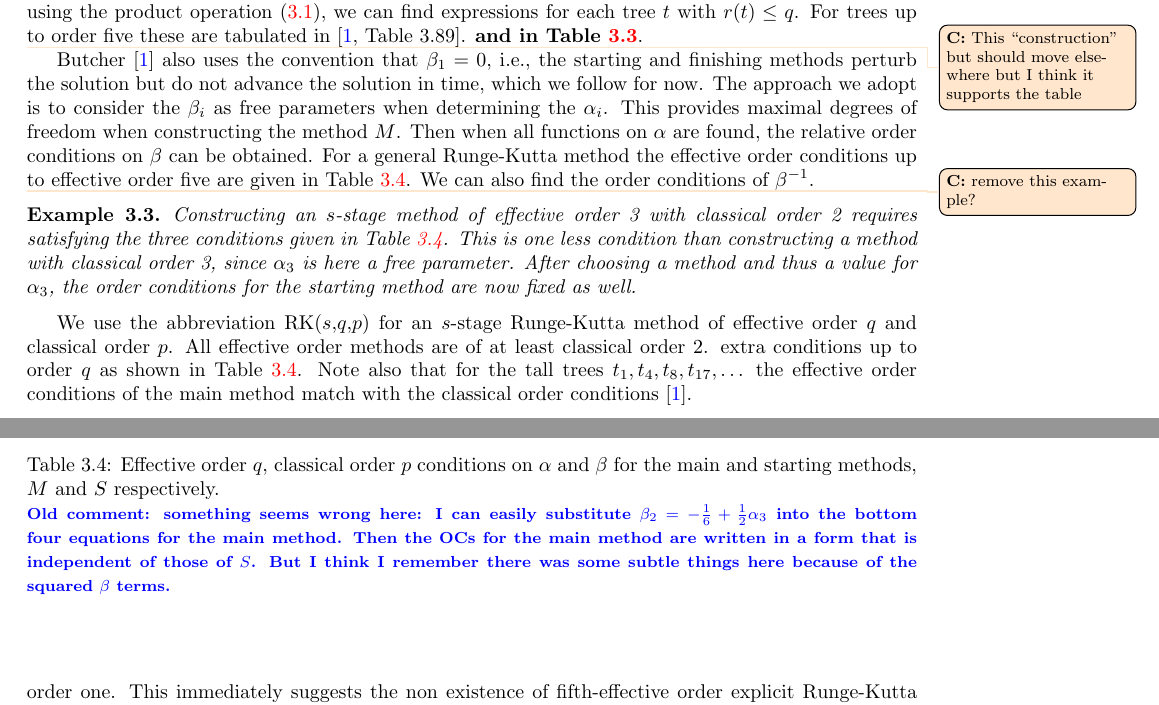
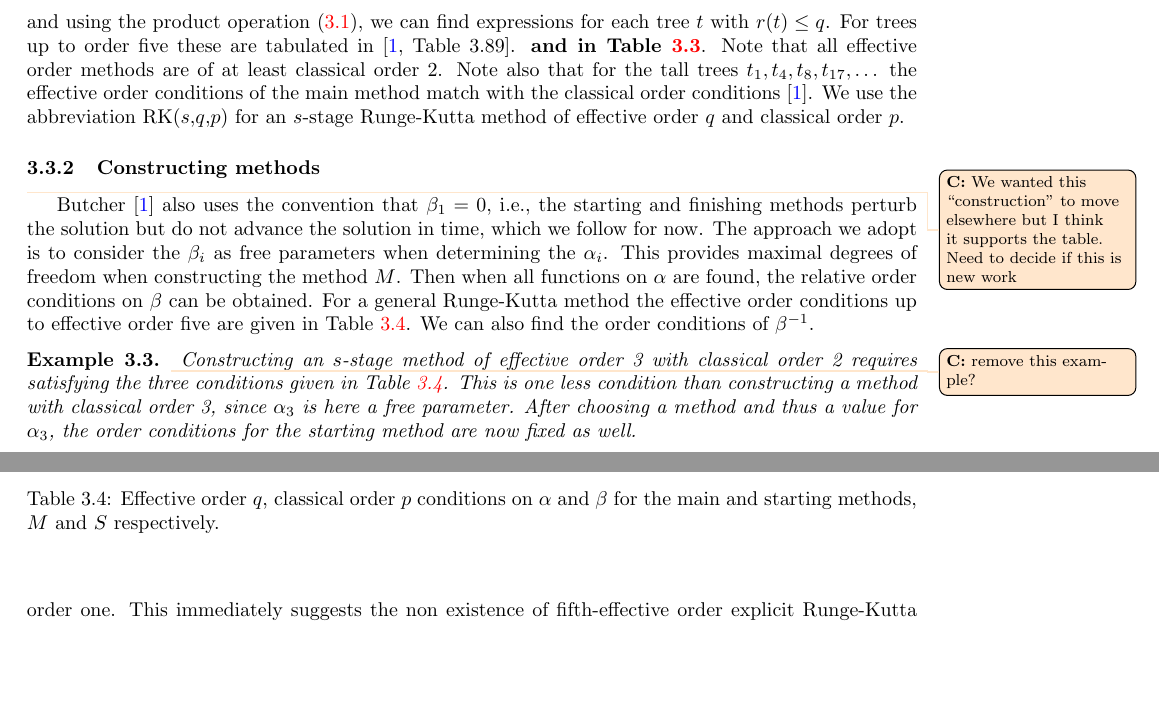
Before and after one commit to ketch/2013_effective-order-ssprk, a LaTeX paper (LATEX-current/Effective order SSPRK methods.tex, which reads LATEX-current/3_Algebraic_RK_new.tex): two parts of pages 6 and 7 of 17, joined at a grey line, cut so that both start at the same text, the shorter picture padded with empty space. Compiled offline with LaTeX, dvips and Ghostscript; an older LaTeX class or package is replaced by its successor.

Commit message:
few sec3 stuff I missed

```diff
--- a/LATEX-current/3_Algebraic_RK_new.tex
+++ b/LATEX-current/3_Algebraic_RK_new.tex
@@ -254,7 +255,10 @@ $
 and using the product operation \eqref{eq:Group_operation}, we can find expressions for each tree $t$ with $r(t) \leq q$.
 For trees up to order five these are tabulated in \cite[Table~3.89]{Butcher2008_book}.
 \textbf{and in Table~\ref{tab:effectiveOCs}}.
-
+Note that all effective order methods are of at least classical order $2$.
+Note also that for the tall trees $t_1, t_4, t_8, t_{17}, \dots$ the
+effective order conditions of the main method match with the classical
+order conditions \cite{Butcher2008_book}.
 \begin{table}[t]
 	%\vspace*{-5ex}
 	%\setlength{\columnseprule}{0.4pt}
@@ -289,7 +293,10 @@ For trees up to order five these are tabulated in \cite[Table~3.89]{Butcher2008_
     \label{tab:effectiveOCs}
 \end{table}
+We use the abbreviation RK($s$,$q$,$p$) for an $s$-stage Runge-Kutta method of effective order $q$ and classical order $p$.
 
-\colintodo{This ``construction'' but should move elsewhere but I think it supports the table}
+
+\subsubsection{Constructing methods}
+\colintodo{We wanted this ``construction'' to move elsewhere but I think it supports the table.  Need to decide if this is new work}
 Butcher \cite{Butcher2008_book} also uses the convention that $\beta_1 = 0$, i.e., the starting and finishing methods perturb the solution but do not advance the solution in time, which we follow for now.
 The approach we adopt is to consider the $\beta_{i}$ as free parameters when determining the $\alpha_i$. This provides maximal degrees of freedom when constructing the method $M$. Then when all functions on $\alpha$ are found, the relative order conditions on $\beta$ can be obtained. For a general Runge-Kutta method the effective order conditions up to effective order five are given in Table~\ref{tab:Effective_oc}. We can also find the order conditions of $\beta^{-1}$.
 
@@ -327,30 +334,22 @@ The approach we adopt is to consider the $\beta_{i}$ as free parameters when det
         & & {\small $\frac{1}{40} + \frac{1}{2}\alpha_9 - 2\alpha_{10} + \alpha_{11} + \alpha_{12} - \alpha_{15} = 0$,} & {\small $\beta_7 = -\frac{1}{60} + \frac{1}{4}\alpha_9 - \alpha_{10} + \alpha_{11}$,} \nline
         & & {\small $\frac{1}{60} - \alpha_{11} + 2\alpha_{12} - \alpha_{16} = 0$.} & {\small $\beta_8 = -\frac{1}{120} + \frac{1}{8}\alpha_9 - \frac{1}{2}\alpha_{10} + \alpha_{12}$.} \nline
     \end{tabular}
-    \caption{Effective order $q$, classical order $p$ conditions on $ \alpha $ and $ \beta $ for the main and starting methods, $M$ and $S$ respectively.
-      \colincomment{Old comment: something seems wrong here: I can easily substitute $\beta_2=-\frac{1}{6} + \frac{1}{2}\alpha_3$ into the bottom four equations for the main method. Then the OCs for the main method are written in a form that is independent of those of $S$. But I think I remember there was some subtle things here because of the squared $\beta$ terms.}}
+    \caption{Effective order $q$, classical order $p$ conditions on $ \alpha $ and $ \beta $ for the main and starting methods, $M$ and $S$ respectively.}
     \label{tab:Effective_oc}
+\end{table}
+
+
+      % \colincomment{Old comment: something seems wrong here: I can easily substitute $\beta_2=-\frac{1}{6} + \frac{1}{2}\alpha_3$ into the bottom four equations for the main method. Then the OCs for the main method are written in a form that is independent of those of $S$. But I think I remember there was some subtle things here because of the squared $\beta$ terms.}
     %\yianniscomment{Substituting $\beta_2$ in OC of the main method makes them dependent only on $\alpha$. But still the resulting system of equations has no solution for $\bm{b}>0$. In other words what I say here is that if we let $\beta_2$ a free parameter, then the system of equations for the main method has a solution (with positive coefficients). But since the (initial) five-effective order equations depend on $\beta_2$, $\beta_2=-\frac{1}{6} + \frac{1}{2}\alpha_3$ has to be added to the set of equations solved for the main method (this is how the set of equations of the main and starting methods are coupled in contrast with the 3- and 4-effective order cases). These can be then reduced from $10$ to $9$ by substituting $\beta_2=-\frac{1}{6} + \frac{1}{2}\alpha_3$, yet still no solution with positive $\bm{b}$ exists. Actually as I say in the proof it is enough to consider only $\alpha_1=1, \alpha_4=\frac{1}{6}, \frac{1}{4}\alpha_9 - \alpha_{10} + \alpha_{13} = \beta_2^{2}$ and $\beta_2=-\frac{1}{6} + \frac{1}{2}\alpha_3$. No solution (always with positive weights) exists for these $4$ equations, hence no solution exists for the initial problem of the OCs of the main method.}
-\end{table}
 
 
 %\yiannistodo{Yes, one can substitute $\beta_2$ and get equations for the main method that depend only one $\alpha_i's$. The difference of this case with the previous ones of effective order $3$ and $4$ is just that the resulting equations can not be solved simultaneously for positive coefficients.}
 % Thus, all $\alpha_{i}$ can be found first and the main method can be construct without requiring the perturbation methods. Then when all functions on $\alpha$ are found, the relative order conditions on $\beta$ can be obtained. At the same time we find the order conditions of $\beta^{-1}$ by requiring $(\beta\beta^{-1})(t) = 0$ for all trees of order $r(t) \leq q$.
 
+\begin{example}\label{ex:Effective_RK32}
 \colintodo{remove this example?}
-\begin{example}\label{ex:Effective_RK32}
 	Constructing an $s$-stage method of effective order 3 with classical order 2 requires satisfying the three conditions given in Table~\ref{tab:Effective_oc}. This is one less condition than constructing a method with classical order 3, since $\alpha_3$ is here a free parameter. After choosing a method and thus a value for $\alpha_3$, the order conditions for the starting method are now fixed as well.
 \end{example}
 
-We use the abbreviation RK($s$,$q$,$p$) for an $s$-stage Runge-Kutta method of effective order $q$ and classical order $p$.
-%Note that if a method is of effective order $q$, then this is meaningful if $q \geq 2$ because the second effective order conditions are the same with the classical order two conditions.
-All effective order methods are of at least classical order $2$.
-%In general $q \geq p$ and by referring to an RK($s$,$q$,$p$) method
-%this means that its corresponding element $\alpha \in G$ satisfies
-%$\alpha(t) = E(t)$ for all trees of order $r(t) \leq p$ and moreover
-extra conditions up to order $q$ as shown in Table~\ref{tab:Effective_oc}.
-%By setting the values of $\beta_{i}$ for $i = 2, 3, \dots$ equal to zero, we increase the classical order on $\alpha$, since $a(t_{i}) = E(t_{i})$ for more values of index $i$.
-Note also that for the tall trees $t_1, t_4, t_8, t_{17}, \dots$ the effective
-order conditions of the main method match with the classical order conditions \cite{Butcher2008_book}.
 
 % Thus the number of order conditions is always less than the number of the classical order conditions. In particular the third-effective order conditions become three instead of four and for a fourth-effective order method are either five to seven, instead of eight. As an example, effective order explains why one can construct $s$-stage explicit Runge-Kutta methods that can effectively attain order $p$ equal to $s$, when accompanied by starting and finishing methods \cite{Butcher1987_book}. In this way effective order overcomes the order barrier of explicit methods which states that for stages more than five we can not have classical order equal to the number of stages.
```
Also changed, not shown: LATEX-current/3_Algebraic_RK_new.tex (9 more changed lines).
